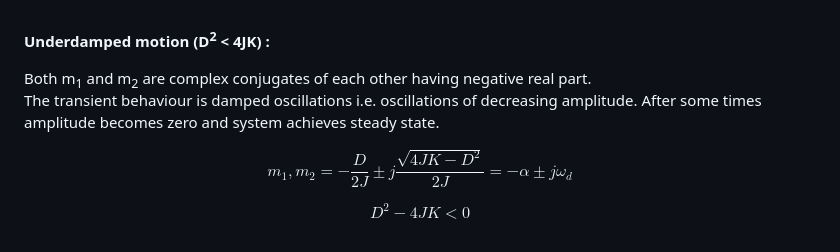
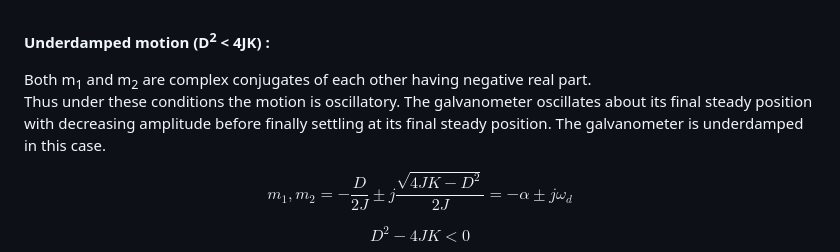
Before and after one commit to virtual-labs/exp-arsonval-galvanometer-iitkgp, a Markdown page: experiment/theory.md, the part around the change printed below. Rendered like a GitHub page.

```diff
--- a/experiment/theory.md
+++ b/experiment/theory.md
@@ -188,8 +203,8 @@ Now the transient terms may be purely exponential or oscillatory which depends o
 <b>Underdamped motion (<span class="fontCss3">D<sup>2</sup> &lt; 4JK</span>) : </b><br/>
 
 Both <span class="fontCss3">m<sub>1</sub></span>  and <span class="fontCss3">m<sub>2</sub></span> are complex conjugates of each other having negative real part.<br/>
-The transient behaviour is damped oscillations i.e. oscillations of decreasing amplitude. After some times amplitude becomes zero and system achieves steady state.
-
+Thus under these conditions the motion is oscillatory. The galvanometer oscillates about its final steady position with decreasing amplitude before finally settling at its final steady position. The
+galvanometer is underdamped in this case.
 
 $$m_1,m_2 = -\frac{D}{2J} \pm j\frac{\sqrt{4JK - D^2}}{2J} = -\alpha \pm j\omega_d$$
 
```
Also changed, not shown: other parts of experiment/theory.md (+56 -31 lines).
